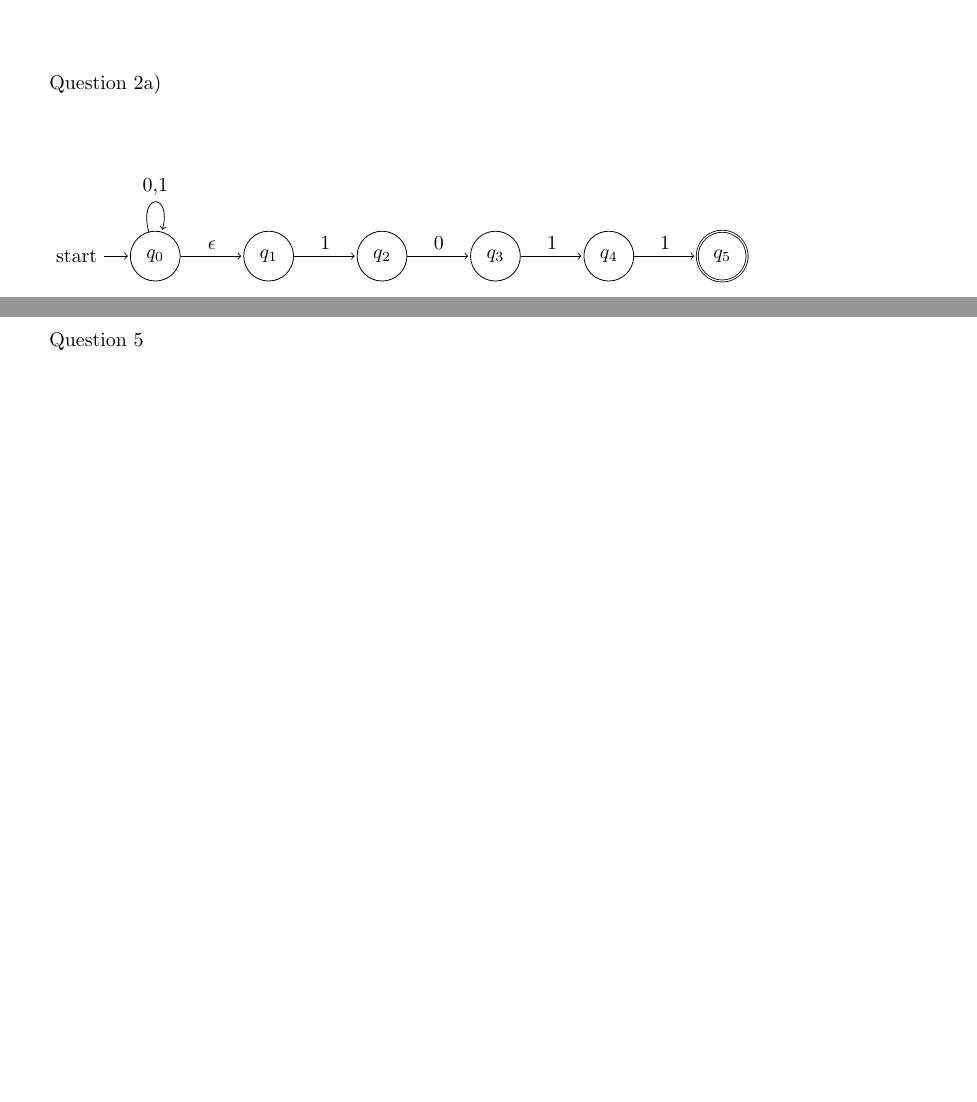
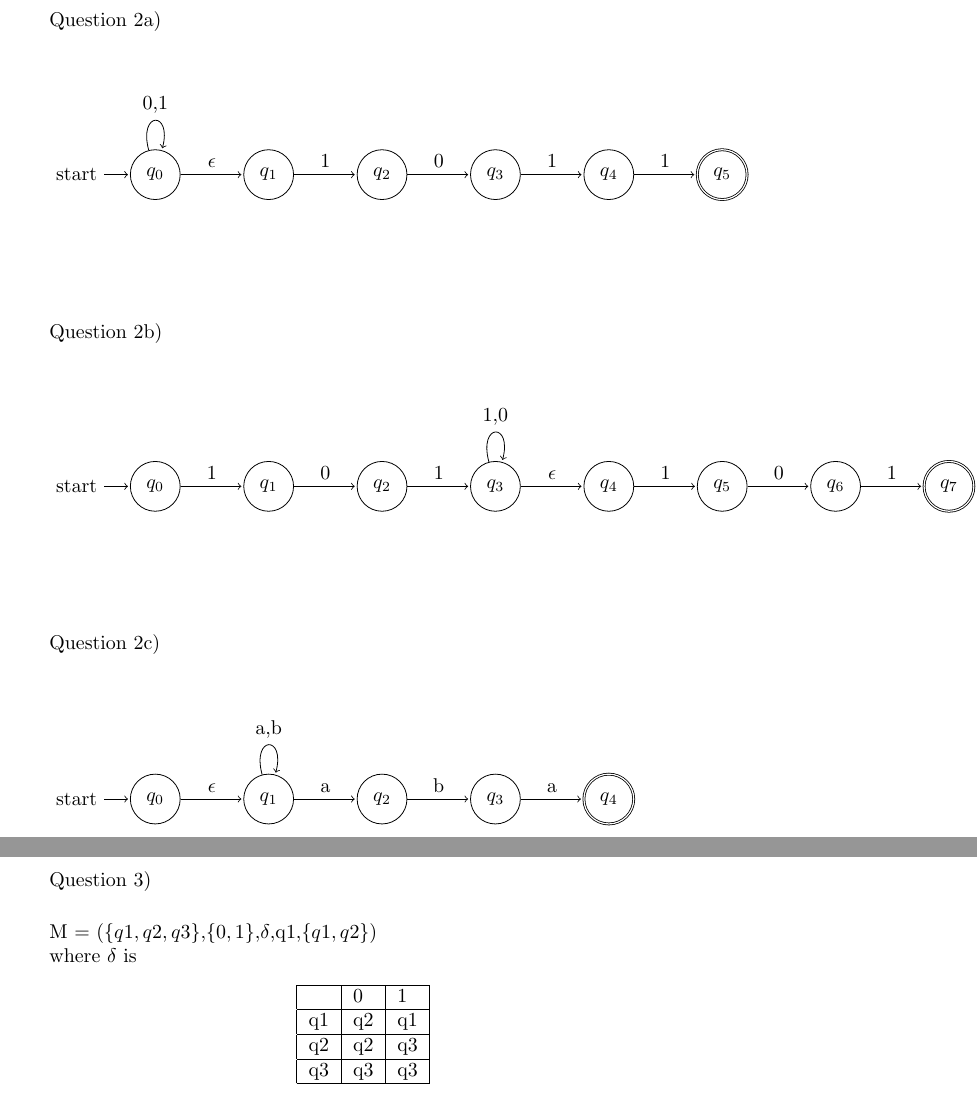
Before and after one commit to kmn5409/COMP_3602, a LaTeX problem sheet (Assignment_1.tex): two parts of pages 1 and 2 of 3 before the commit and two parts of pages 2 and 3 of 5 after it, joined at a grey line, cut so that both start at the same text, the shorter picture padded with empty space. Compiled offline with pdfLaTeX.

Commit message:
Added solutions

```diff
--- a/Assignment_1.tex
+++ b/Assignment_1.tex
@@ -44,6 +46,5 @@ Question 1b)
 Question 2a)
 \vspace{1cm}
-\newline
 
 \begin{tikzpicture}[shorten >=1pt, node distance=2cm, on grid, auto]
     \node[state, initial] (q_0) {$q_0$};
@@ -61,6 +62,69 @@ Question 2a)
         (q_4)   edge node {1} (q_5);
 
 \end{tikzpicture}
+
+\vspace{2cm}
+Question 2b)
+\vspace{1cm}
+
+\begin{tikzpicture}[shorten >=1pt, node distance=2cm, on grid, auto]
+    \node[state, initial] (q_0) {$q_0$};
+    \node[state] (q_1) [right= of q_0] {$q_1$};
+    \node[state] (q_2) [right= of q_1] {$q_2$};
+    \node[state] (q_3) [right= of q_2] {$q_3$};
+    \node[state] (q_4) [right= of q_3] {$q_4$};
+    \node[state] (q_5) [right= of q_4] {$q_5$};
+    \node[state] (q_6) [right= of q_5] {$q_6$};
+    \node[state, accepting] (q_7) [right= of q_6] {$q_7$};
+        \path[->]
+        (q_0)   edge node {1} (q_1)
+        (q_1)   edge node {0} (q_2)
+        (q_2)   edge node {1} (q_3)
+        (q_3)   edge [loop above] node {1,0} ()
+                edge node {$\epsilon$} (q_4)
+        (q_4)   edge node {1} (q_5)
+        (q_5)   edge node {0} (q_6)
+        (q_6)   edge node {1} (q_7);
+
+\end{tikzpicture}
+
+\vspace{2cm}
+Question 2c)
+\vspace{1cm}
+
+\begin{tikzpicture}[shorten >=1pt, node distance=2cm, on grid, auto]
+    \node[state, initial] (q_0) {$q_0$};
+    \node[state] (q_1) [right= of q_0] {$q_1$};
+    \node[state] (q_2) [right= of q_1] {$q_2$};
+    \node[state] (q_3) [right= of q_2] {$q_3$};
+    \node[state, accepting] (q_4) [right= of q_3] {$q_4$};
+        \path[->]
+        (q_0)   edge node {$\epsilon$} (q_1)
+        (q_1)   edge [loop above] node {a,b} ()
+                edge node {a} (q_2)
+        (q_2)   edge node {b} (q_3)
+        (q_3)   edge node {a} (q_4);
+
+\end{tikzpicture}
+
+\newpage
+Question 3)
+
+\vspace{0.5cm}
+M = ($\{q1,q2,q3\}$,$\{0,1\}$,$\delta$,q1,$\{q1,q2\}$)
+
+where $\delta$ is
+
+\begin{center}
+    \begin{tabular}{| l | l | l |}
+    \hline
+       & 0  & 1  \\ \hline
+    q1 & q2 & q1 \\ \hline
+    q2 & q2 & q3 \\ \hline
+    q3 & q3 & q3 \\
+    \hline
+    \end{tabular}
+\end{center}
 
 \newpage
 Question 5
```
Also changed, not shown: Assignment_1.pdf, Assignment_1.tex (4 more changed lines), 1 other file.
